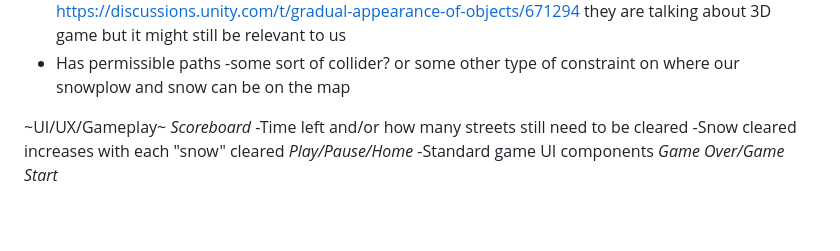
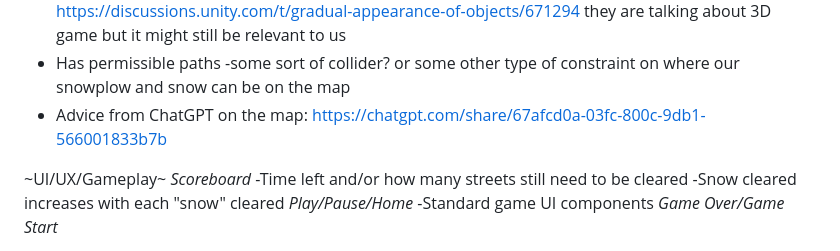
Before and after one commit to pmorganelli/snowplow-race, a Markdown page: README.md, the part around the change. GitHub-like rendering; blank space fills up the shorter version.

Commit message:
add link to chatgpt help

```diff
--- a/README.md
+++ b/README.md
@@ -76,6 +76,7 @@ Basically just trying to compile all the ideas and adding some of my own:
       they are talking about 3D game but it might still be relevant to us
   - Has permissible paths
     -some sort of collider? or some other type of constraint on where our snowplow and snow can be on the map
+  - Advice from ChatGPT on the map: https://chatgpt.com/share/67afcd0a-03fc-800c-9db1-566001833b7b
 
 ~UI/UX/Gameplay~
 *Scoreboard*
```
